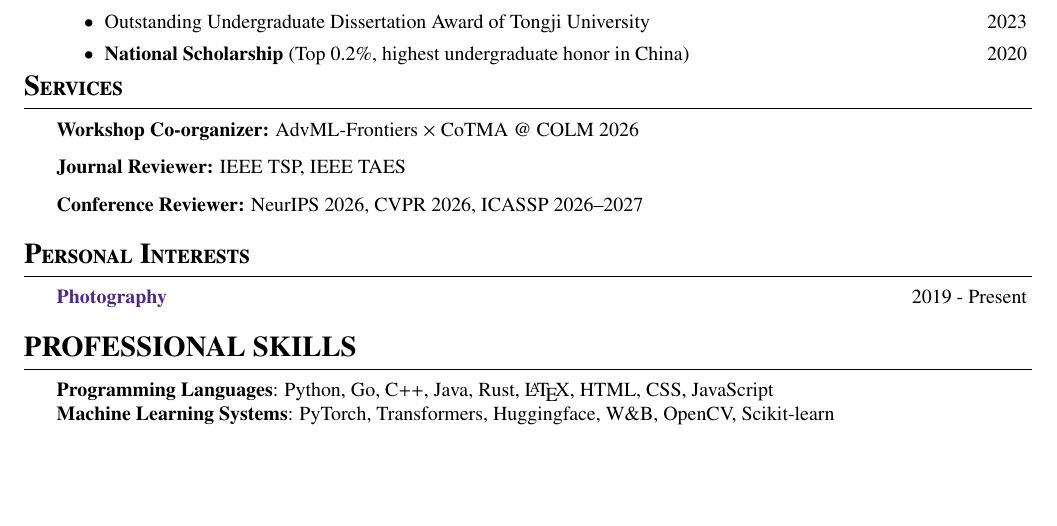
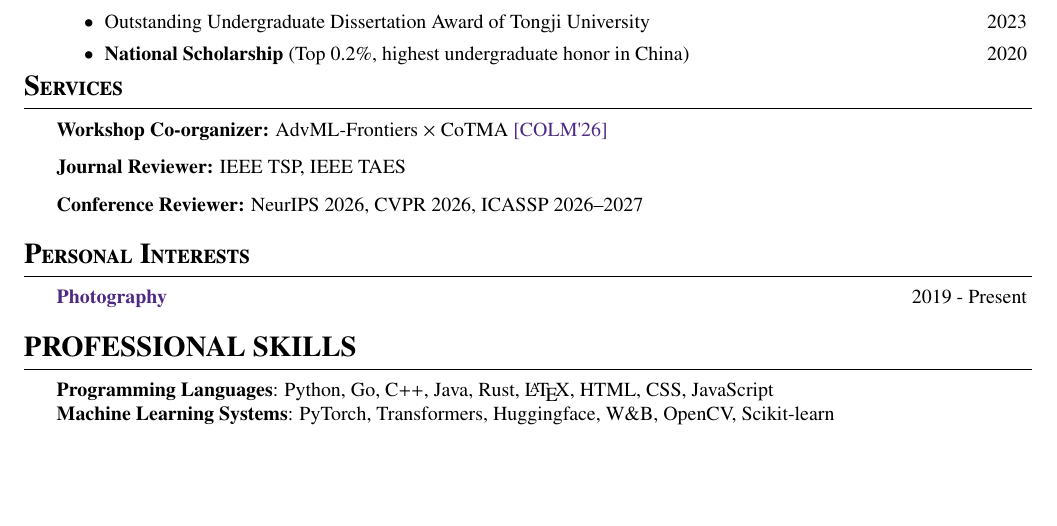
Before and after one commit to bshang17/Bingqi_Shang_CV_public, a LaTeX CV (main.tex, which reads sec/6_services.tex): part of page 2 of 2, cut so that both start at the same text. Compiled offline with pdfLaTeX.

Commit message:
Link workshop co-organizer entry to advml-frontier.github.io
Co-Authored-By: Claude Opus 5.5 <noreply@anthropic.com>
Claude-Session: https://claude.ai/code/session_012D5G4WLXb9PeLmkCSrLpDm

```diff
--- a/sec/6_services.tex
+++ b/sec/6_services.tex
@@ -1,7 +1,7 @@
 
 \begin{rSection}{Services}
 
-     \small{{\bf Workshop Co-organizer:} AdvML-Frontiers $\times$ CoTMA @ COLM 2026}
+     \small{{\bf Workshop Co-organizer:} AdvML-Frontiers $\times$ CoTMA \href{https://advml-frontier.github.io/}{\textcolor{BS_color}{[COLM\textquotesingle26]}}}
 
      \small{{\bf Journal Reviewer:} IEEE TSP, IEEE TAES}
 
```
